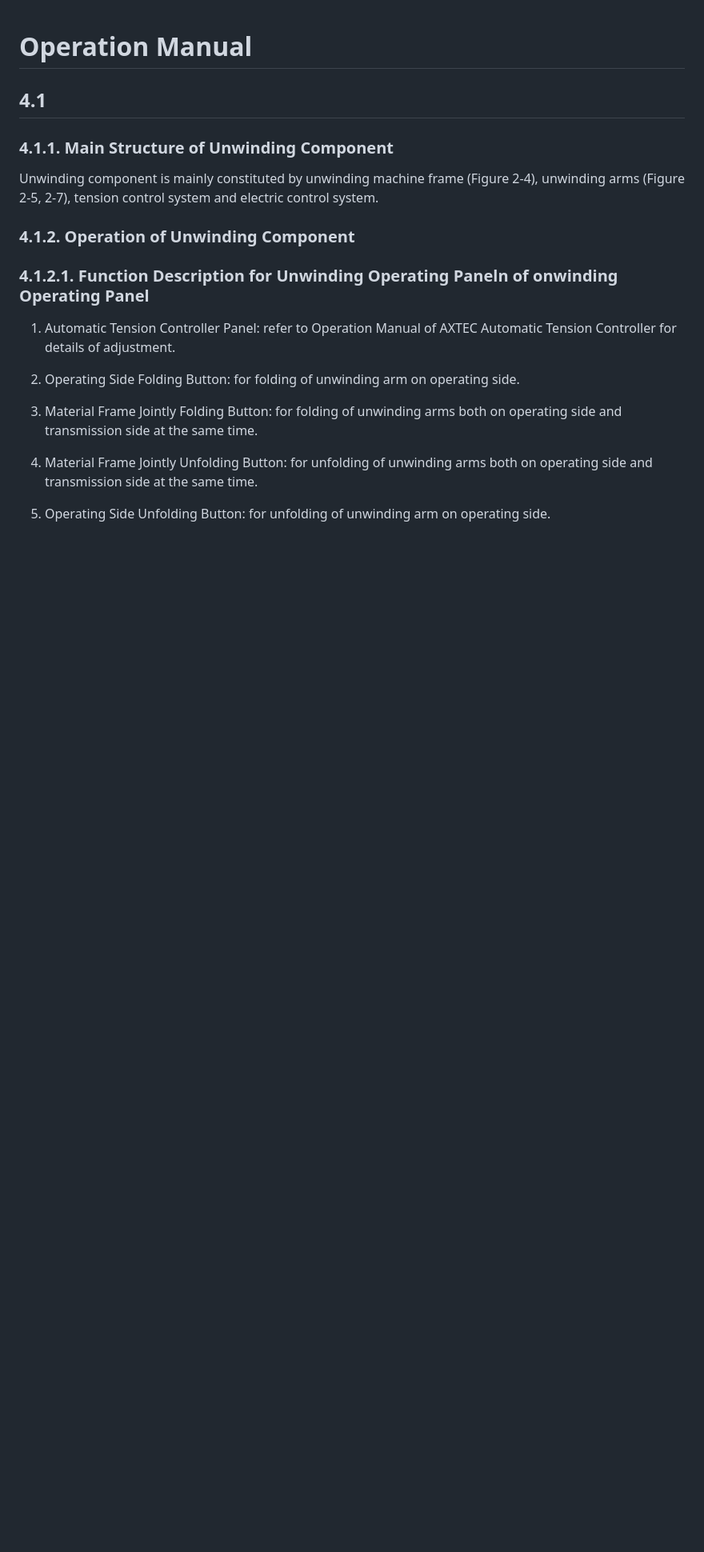
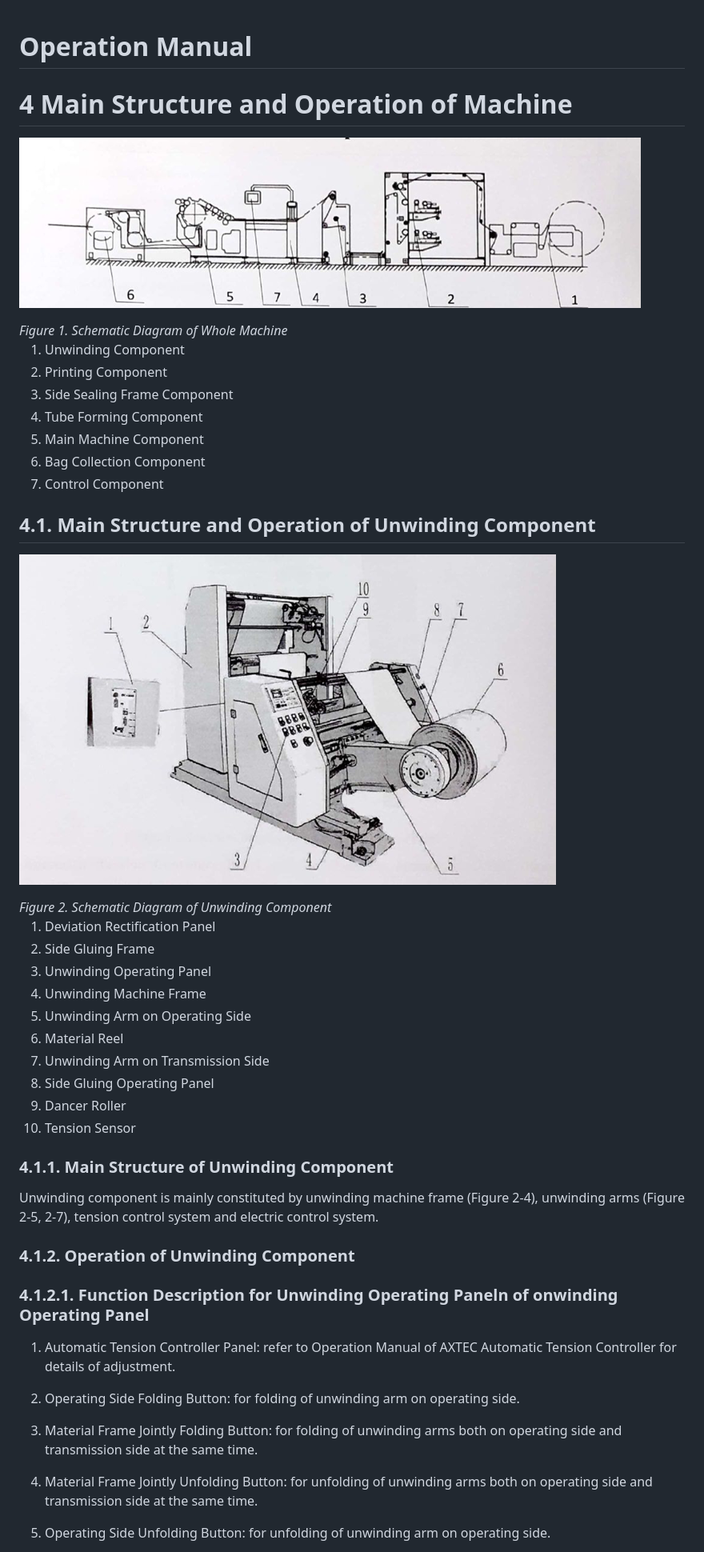
Before and after one commit to AgustinMadygraf/ESPWROOM32, a Markdown page: docs/ZD-FJ13+t 4.1 .md, the part around the change. Shown at 80% size. Drawn GitHub-style; blank space fills up the shorter version.

```diff
--- a/docs/ZD-FJ13+t 4.1 .md
+++ b/docs/ZD-FJ13+t 4.1 .md
@@ -1,14 +1,46 @@
 # Operation Manual
 
+# 4 Main Structure and Operation of Machine
 
-## 4.1
-   ### 4.1.1. Main Structure of Unwinding Component
+![Figure 1. Schematic Diagram of Whole Machine](img/figure_01.png)
 
+<div style="text-align: center;">
+  <em>Figure 1. Schematic Diagram of Whole Machine</em><br>
+</div>
+
+1. Unwinding Component
+2. Printing Component
+3. Side Sealing Frame Component
+4. Tube Forming Component
+5. Main Machine Component
+6. Bag Collection Component
+7. Control Component
+
+## 4.1. Main Structure and Operation of Unwinding Component
+
+![Figure 2. Schematic Diagram of Unwinding Component](img/figure_02.png)
+
+<div style="text-align: center;">
+  <em>Figure 2. Schematic Diagram of Unwinding Component</em><br>
+</div>
+
+1. Deviation Rectification Panel
+2. Side Gluing Frame
+3. Unwinding Operating Panel
+4. Unwinding Machine Frame
+5. Unwinding Arm on Operating Side
+6. Material Reel
+7. Unwinding Arm on Transmission Side
+8.  Side Gluing Operating Panel
+9.  Dancer Roller
+10. Tension Sensor
+
+### 4.1.1. Main Structure of Unwinding Component
 Unwinding component is mainly constituted by unwinding machine frame (Figure 2-4), unwinding arms (Figure 2-5, 2-7), tension control system and electric control system.
 
-   ### 4.1.2. Operation of Unwinding Component
+### 4.1.2. Operation of Unwinding Component
 
-   ### 4.1.2.1. Function Description for Unwinding Operating Paneln of onwinding Operating Panel
+### 4.1.2.1. Function Description for Unwinding Operating Paneln of onwinding Operating Panel
 
 1. Automatic Tension Controller Panel: refer to Operation Manual of AXTEC Automatic Tension Controller for details of adjustment.
 2. Operating Side Folding Button: for folding of unwinding arm on operating side.
```
